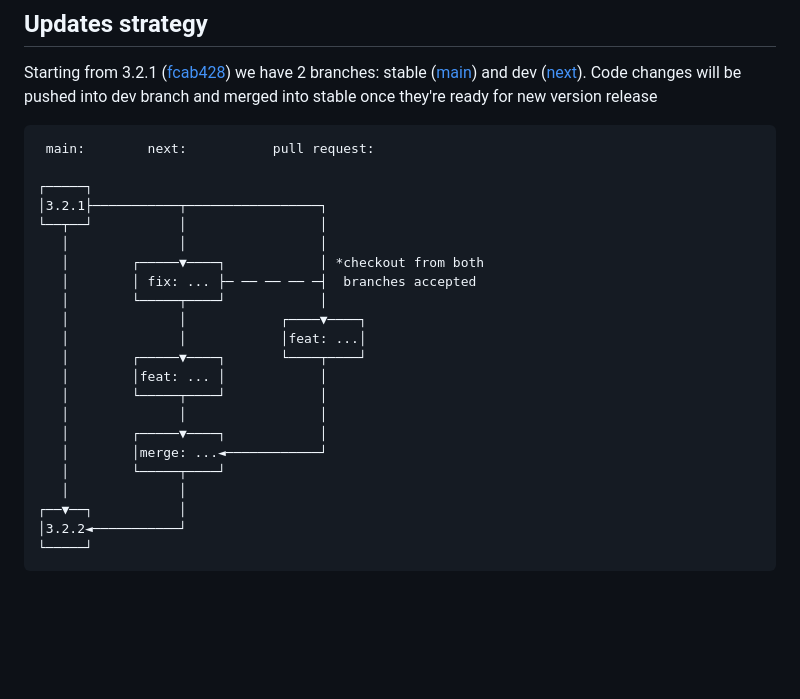
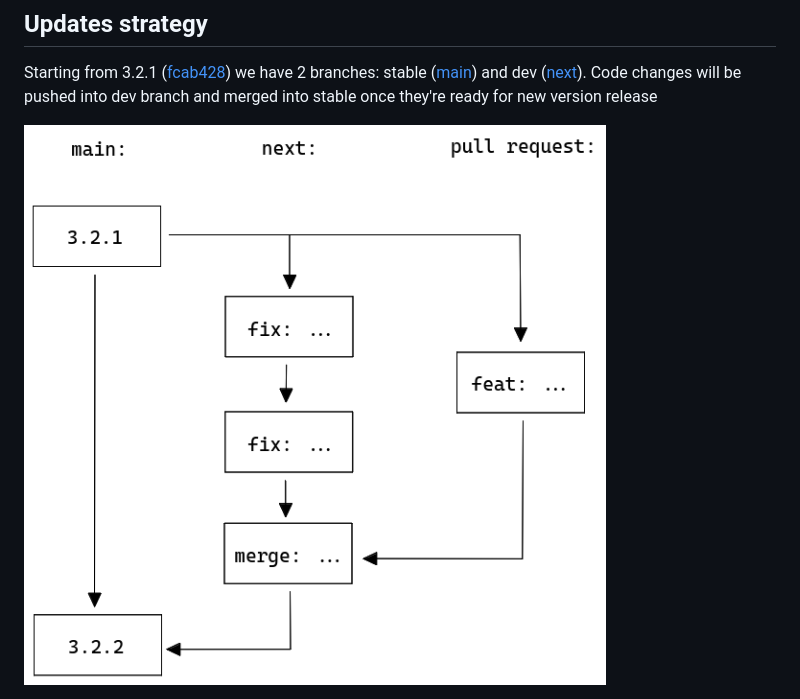
Before and after one commit to an-anime-team/an-anime-game-launcher, a Markdown page: README.md, the part around the change. Rendered like a GitHub page; pictures changed too: repository/branches.png (added); blank space fills up the shorter version.

Commit message:
docs: changed ascii chart to png

````diff
--- a/README.md
+++ b/README.md
@@ -104,27 +104,4 @@ cargo build --release
 
 Starting from 3.2.1 ([fcab428](https://github.com/an-anime-team/an-anime-game-launcher/commit/fcab428cb40b1457f41e0856f9d1e1473acbe653)) we have 2 branches: stable ([main](https://github.com/an-anime-team/an-anime-game-launcher/tree/main)) and dev ([next](https://github.com/an-anime-team/an-anime-game-launcher/tree/next)). Code changes will be pushed into dev branch and merged into stable once they're ready for new version release
 
-```
- main:        next:           pull request:
-
-┌─────┐
-│3.2.1├───────────┬─────────────────┐
-└──┬──┘           │                 │
-   │              │                 │
-   │        ┌─────▼────┐            │ *checkout from both
-   │        │ fix: ... ├─ ── ── ── ─┤  branches accepted
-   │        └─────┬────┘            │
-   │              │            ┌────▼────┐
-   │              │            │feat: ...│
-   │        ┌─────▼────┐       └────┬────┘
-   │        │feat: ... │            │
-   │        └─────┬────┘            │
-   │              │                 │
-   │        ┌─────▼────┐            │
-   │        │merge: ...◄────────────┘
-   │        └─────┬────┘
-   │              │
-┌──▼──┐           │
-│3.2.2◄───────────┘
-└─────┘
-```
+<img src="repository/branches.png" />
````
